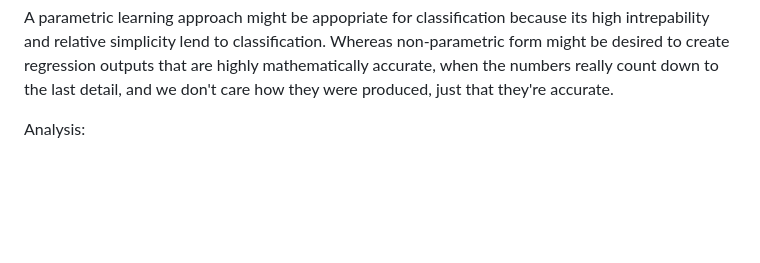
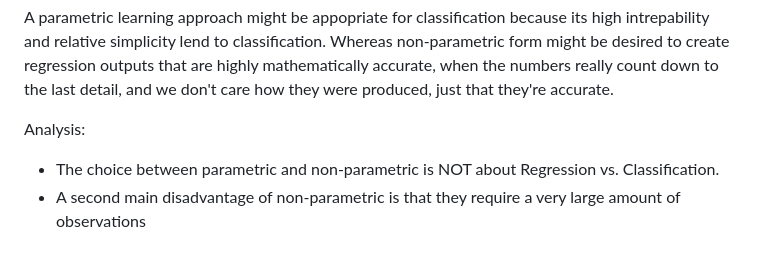
Before and after one commit to wperlichek/ISL, a Markdown page: exercises/ch-2.md, the part around the change. GitHub-like rendering; blank space fills up the shorter version.

Commit message:
more notes

```diff
--- a/exercises/ch-2.md
+++ b/exercises/ch-2.md
@@ -188,3 +188,5 @@ Whereas non-parametric form might be desired to create regression outputs that a
 to the last detail, and we don't care how they were produced, just that they're accurate.
 
 Analysis:
+- The choice between parametric and non-parametric is NOT about Regression vs. Classification.
+- A second main disadvantage of non-parametric is that they require a very large amount of observations
```
